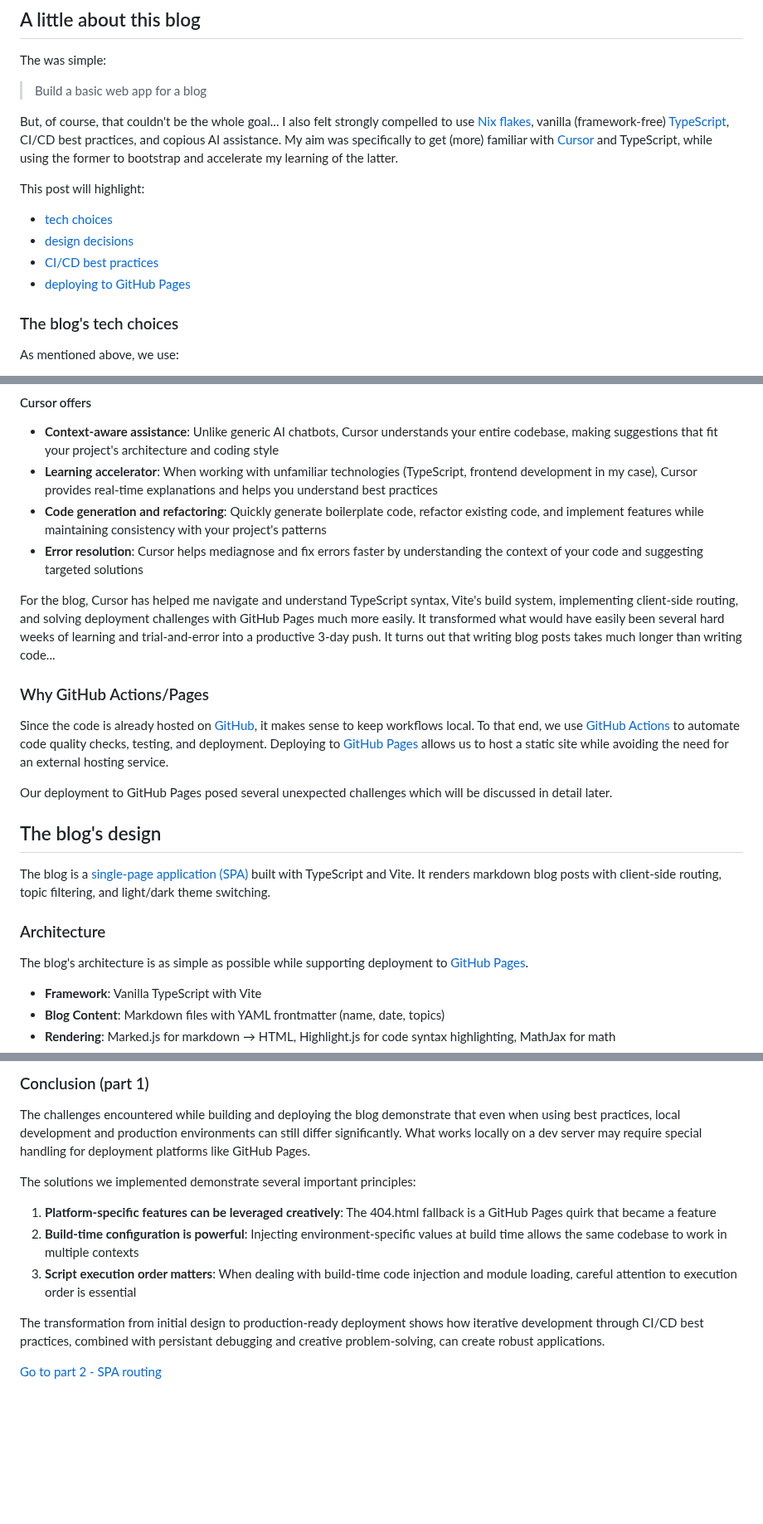
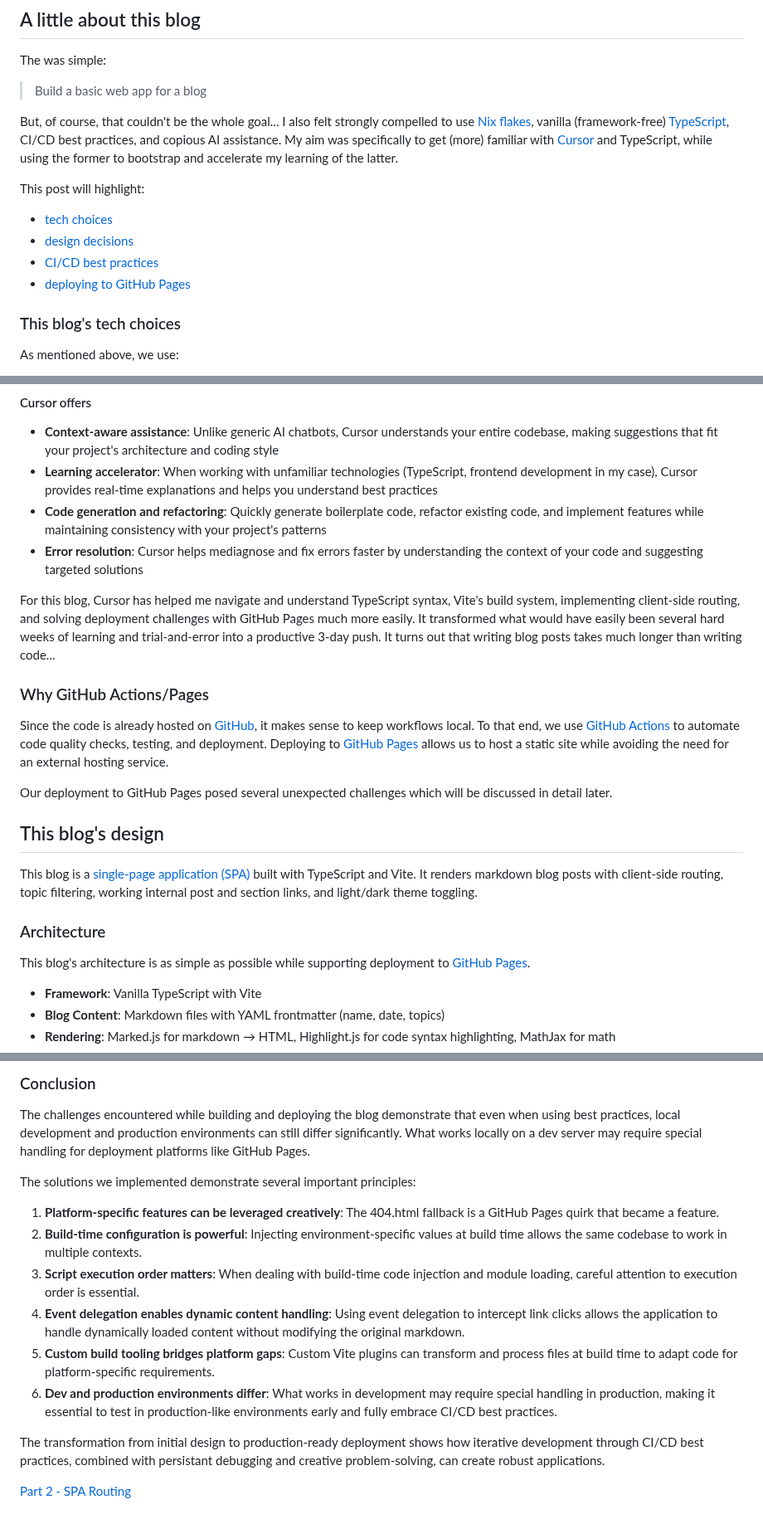
Before and after one commit to Isaac-DeFrain/blog, a Markdown page: src/blogs/building-this-blog-01-humble-beginnings.md, 3 parts joined by grey strips. Shown at 83% size. Drawn GitHub-style; blank space fills up the shorter version.

```diff
--- a/src/blogs/building-this-blog-01-humble-beginnings.md
+++ b/src/blogs/building-this-blog-01-humble-beginnings.md
@@ -46,7 +46,7 @@ This post will highlight:
 - [CI/CD best practices](#cicd-best-practices)
 - [deploying to GitHub Pages](#deploying-to-github-pages)
 
-### The blog's tech choices
+### This blog's tech choices
 
 As mentioned above, we use:
 
@@ -104,7 +104,7 @@ Cursor is an AI-powered IDE built on VS Code which has become an almost essentia
 - **Code generation and refactoring**: Quickly generate boilerplate code, refactor existing code, and implement features while maintaining consistency with your project's patterns
 - **Error resolution**: Cursor helps mediagnose and fix errors faster by understanding the context of your code and suggesting targeted solutions
 
-For the blog, Cursor has helped me navigate and understand TypeScript syntax, Vite's build system, implementing client-side routing, and solving deployment challenges with GitHub Pages much more easily. It transformed what would have easily been several hard weeks of learning and trial-and-error into a productive 3-day push. It turns out that writing blog posts takes much longer than writing code...
+For this blog, Cursor has helped me navigate and understand TypeScript syntax, Vite's build system, implementing client-side routing, and solving deployment challenges with GitHub Pages much more easily. It transformed what would have easily been several hard weeks of learning and trial-and-error into a productive 3-day push. It turns out that writing blog posts takes much longer than writing code...
 
 ### Why GitHub Actions/Pages
 
@@ -112,13 +112,13 @@ Since the code is already hosted on [GitHub](https://github.com/), it makes sens
 
 Our deployment to GitHub Pages posed several unexpected challenges which will be discussed in detail later.
 
-## The blog's design
+## This blog's design
 
-The blog is a [single-page application (SPA)](https://en.wikipedia.org/wiki/Single-page_application) built with TypeScript and Vite. It renders markdown blog posts with client-side routing, topic filtering, and light/dark theme switching.
+This blog is a [single-page application (SPA)](https://en.wikipedia.org/wiki/Single-page_application) built with TypeScript and Vite. It renders markdown blog posts with client-side routing, topic filtering, working internal post and section links, and light/dark theme toggling.
 
 ### Architecture
 
-The blog's architecture is as simple as possible while supporting deployment to [GitHub Pages](https://docs.github.com/en/pages).
+This blog's architecture is as simple as possible while supporting deployment to [GitHub Pages](https://docs.github.com/en/pages).
 
 - **Framework**: Vanilla TypeScript with Vite
 - **Blog Content**: Markdown files with YAML frontmatter (name, date, topics)
@@ -244,14 +261,17 @@ Internal blog post links now use SPA routing on both dev and GitHub Pages, avoid
 
-### Conclusion (part 1)
+### Conclusion
 
 The challenges encountered while building and deploying the blog demonstrate that even when using best practices, local development and production environments can still differ significantly. What works locally on a dev server may require special handling for deployment platforms like GitHub Pages.
 
 The solutions we implemented demonstrate several important principles:
 
-1. **Platform-specific features can be leveraged creatively**: The 404.html fallback is a GitHub Pages quirk that became a feature
-2. **Build-time configuration is powerful**: Injecting environment-specific values at build time allows the same codebase to work in multiple contexts
-3. **Script execution order matters**: When dealing with build-time code injection and module loading, careful attention to execution order is essential
+1. **Platform-specific features can be leveraged creatively**: The 404.html fallback is a GitHub Pages quirk that became a feature.
+2. **Build-time configuration is powerful**: Injecting environment-specific values at build time allows the same codebase to work in multiple contexts.
+3. **Script execution order matters**: When dealing with build-time code injection and module loading, careful attention to execution order is essential.
+4. **Event delegation enables dynamic content handling**: Using event delegation to intercept link clicks allows the application to handle dynamically loaded content without modifying the original markdown.
+5. **Custom build tooling bridges platform gaps**: Custom Vite plugins can transform and process files at build time to adapt code for platform-specific requirements.
+6. **Dev and production environments differ**: What works in development may require special handling in production, making it essential to test in production-like environments early and fully embrace CI/CD best practices.
 
 The transformation from initial design to production-ready deployment shows how iterative development through CI/CD best practices, combined with persistant debugging and creative problem-solving, can create robust applications.
 
-[Go to part 2 - SPA routing](./building-this-blog-02-spa-routing.md)
+[Part 2 - SPA Routing](./building-this-blog-02-spa-routing.md)
```
Also changed, not shown: other parts of src/blogs/building-this-blog-01-humble-beginnings.md (+41 -24 lines).
